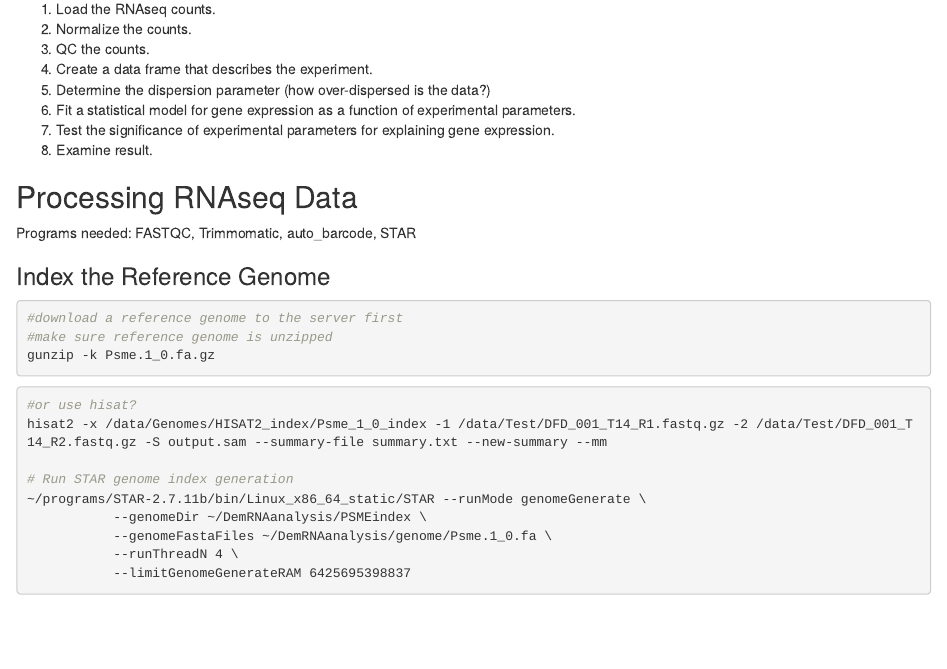
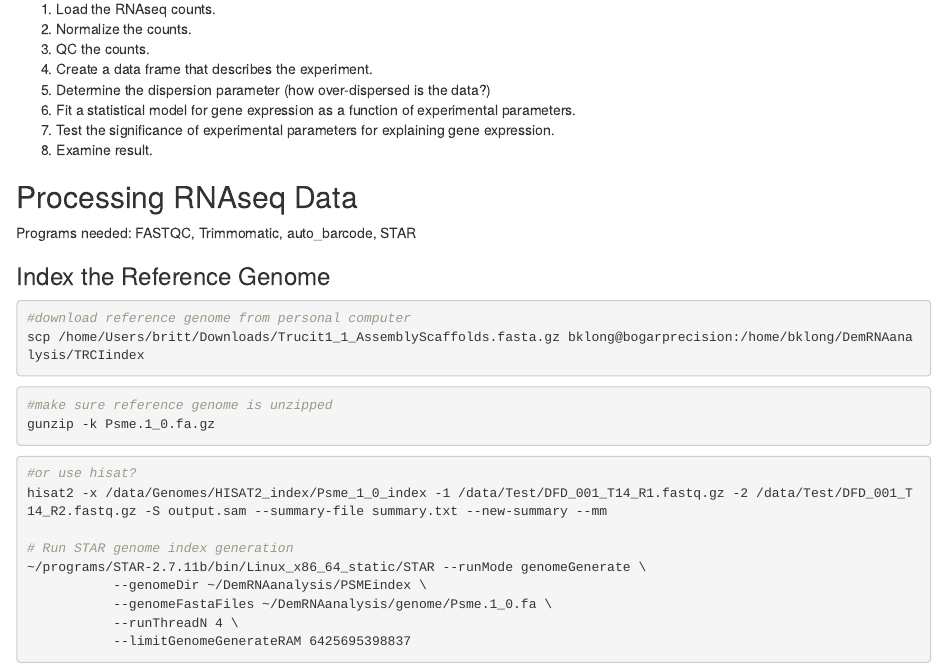
Before and after one commit to bklong/BogarLab, an R Markdown document (DemRNAanalysis.Rmd): the page in a window 1100 px wide, from 310 px down. Rendered offline with R 4.5, knitr and Pandoc, with nearby package versions.

Commit message:
working on TRCI index

````diff
--- a/DemRNAanalysis.Rmd
+++ b/DemRNAanalysis.Rmd
@@ -39,7 +39,11 @@ Programs needed: FASTQC, Trimmomatic, auto_barcode, STAR
 ### Index the Reference Genome
 
 ```{bash, eval = FALSE}
-#download a reference genome to the server first
+#download reference genome from personal computer
+scp /home/Users/britt/Downloads/Trucit1_1_AssemblyScaffolds.fasta.gz bklong@bogarprecision:/home/bklong/DemRNAanalysis/TRCIindex
+```
+
+```{bash, eval = FALSE}
 #make sure reference genome is unzipped
 gunzip -k Psme.1_0.fa.gz
 ```
````
Also changed, not shown: DemRNAanalysis.Rmd (2 more changed lines).
